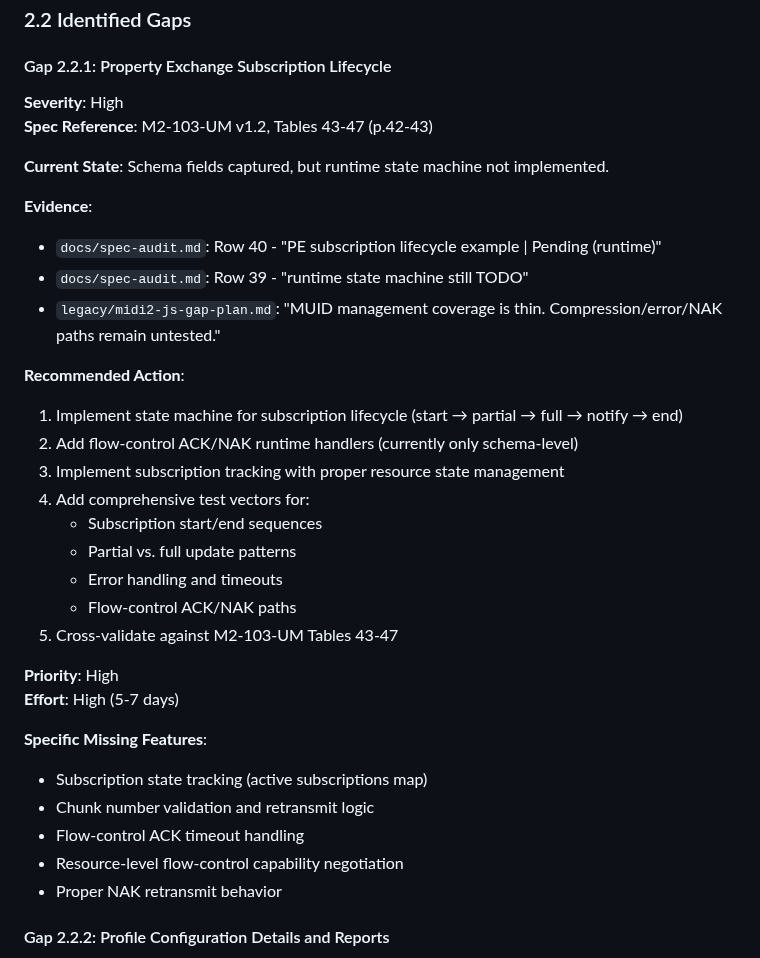
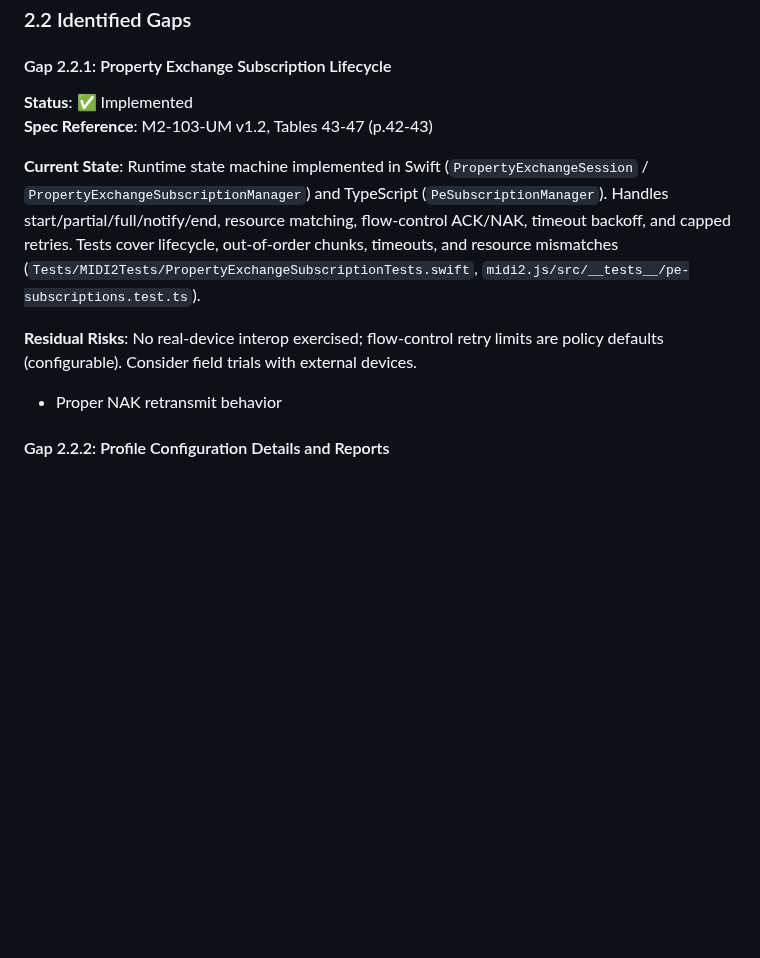
Before and after one commit to Fountain-Coach/midi2, a Markdown page: docs/comprehensive-spec-audit-report.md, the part around the change. Drawn GitHub-style; blank space fills up the shorter version.

Commit message:
docs: mark PE subscription runtime as implemented

```diff
--- a/docs/comprehensive-spec-audit-report.md
+++ b/docs/comprehensive-spec-audit-report.md
@@ -169,35 +169,12 @@ This comprehensive audit evaluates the alignment between the `midi2` repository
 ### 2.2 Identified Gaps
 
 #### Gap 2.2.1: Property Exchange Subscription Lifecycle
-**Severity**: High
+**Status**: ✅ Implemented
 **Spec Reference**: M2-103-UM v1.2, Tables 43-47 (p.42-43)
 
-**Current State**: Schema fields captured, but runtime state machine not implemented.
+**Current State**: Runtime state machine implemented in Swift (`PropertyExchangeSession` / `PropertyExchangeSubscriptionManager`) and TypeScript (`PeSubscriptionManager`). Handles start/partial/full/notify/end, resource matching, flow-control ACK/NAK, timeout backoff, and capped retries. Tests cover lifecycle, out-of-order chunks, timeouts, and resource mismatches (`Tests/MIDI2Tests/PropertyExchangeSubscriptionTests.swift`, `midi2.js/src/__tests__/pe-subscriptions.test.ts`).
 
-**Evidence**:
-- `docs/spec-audit.md`: Row 40 - "PE subscription lifecycle example | Pending (runtime)"
-- `docs/spec-audit.md`: Row 39 - "runtime state machine still TODO"
-- `legacy/midi2-js-gap-plan.md`: "MUID management coverage is thin. Compression/error/NAK paths remain untested."
-
-**Recommended Action**:
-1. Implement state machine for subscription lifecycle (start → partial → full → notify → end)
-2. Add flow-control ACK/NAK runtime handlers (currently only schema-level)
-3. Implement subscription tracking with proper resource state management
-4. Add comprehensive test vectors for:
-   - Subscription start/end sequences
-   - Partial vs. full update patterns
-   - Error handling and timeouts
-   - Flow-control ACK/NAK paths
-5. Cross-validate against M2-103-UM Tables 43-47
-
-**Priority**: High
-**Effort**: High (5-7 days)
-
-**Specific Missing Features**:
-- Subscription state tracking (active subscriptions map)
-- Chunk number validation and retransmit logic
-- Flow-control ACK timeout handling
-- Resource-level flow-control capability negotiation
+**Residual Risks**: No real-device interop exercised; flow-control retry limits are policy defaults (configurable). Consider field trials with external devices.
 - Proper NAK retransmit behavior
 
 #### Gap 2.2.2: Profile Configuration Details and Reports
```
